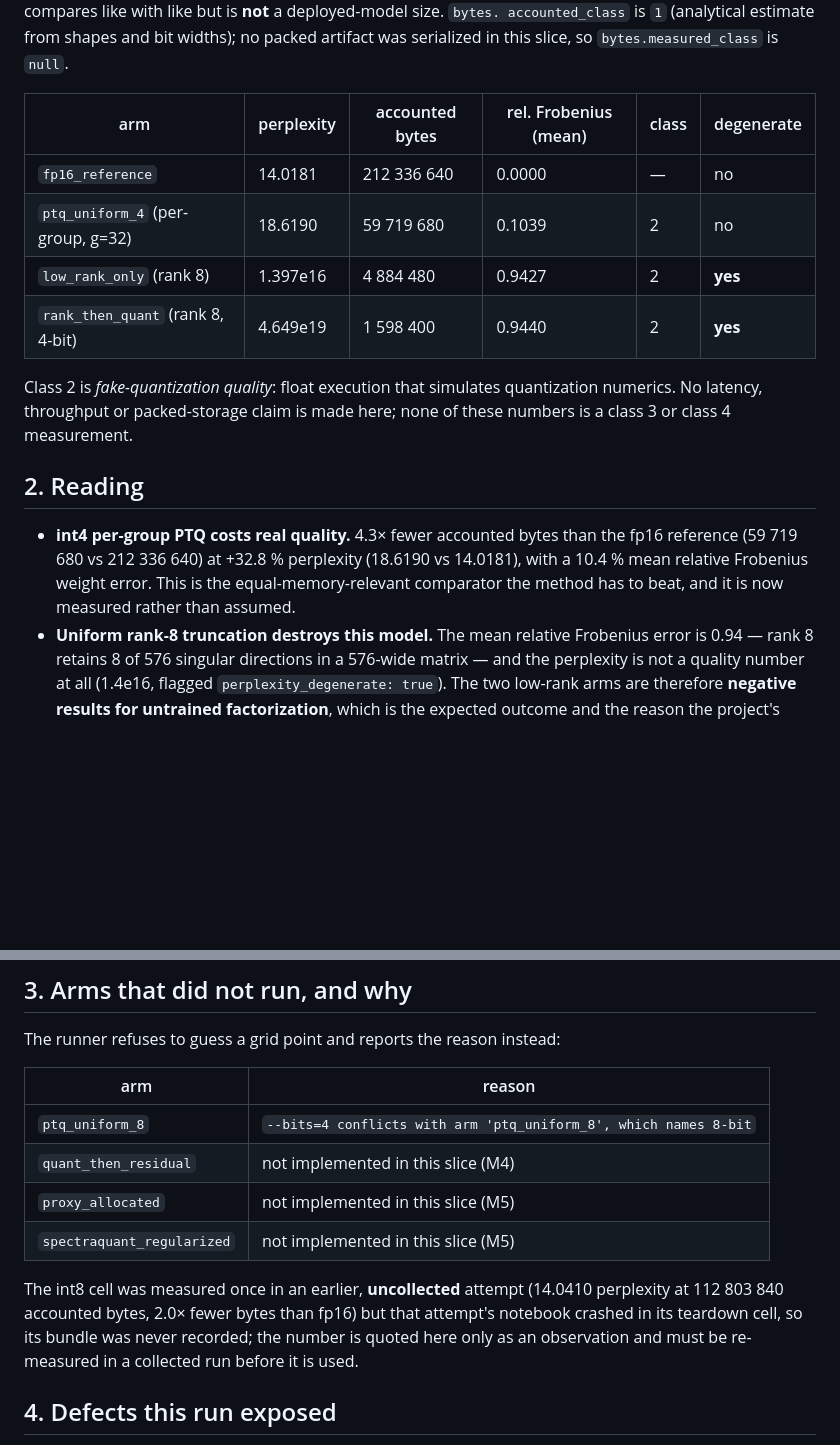
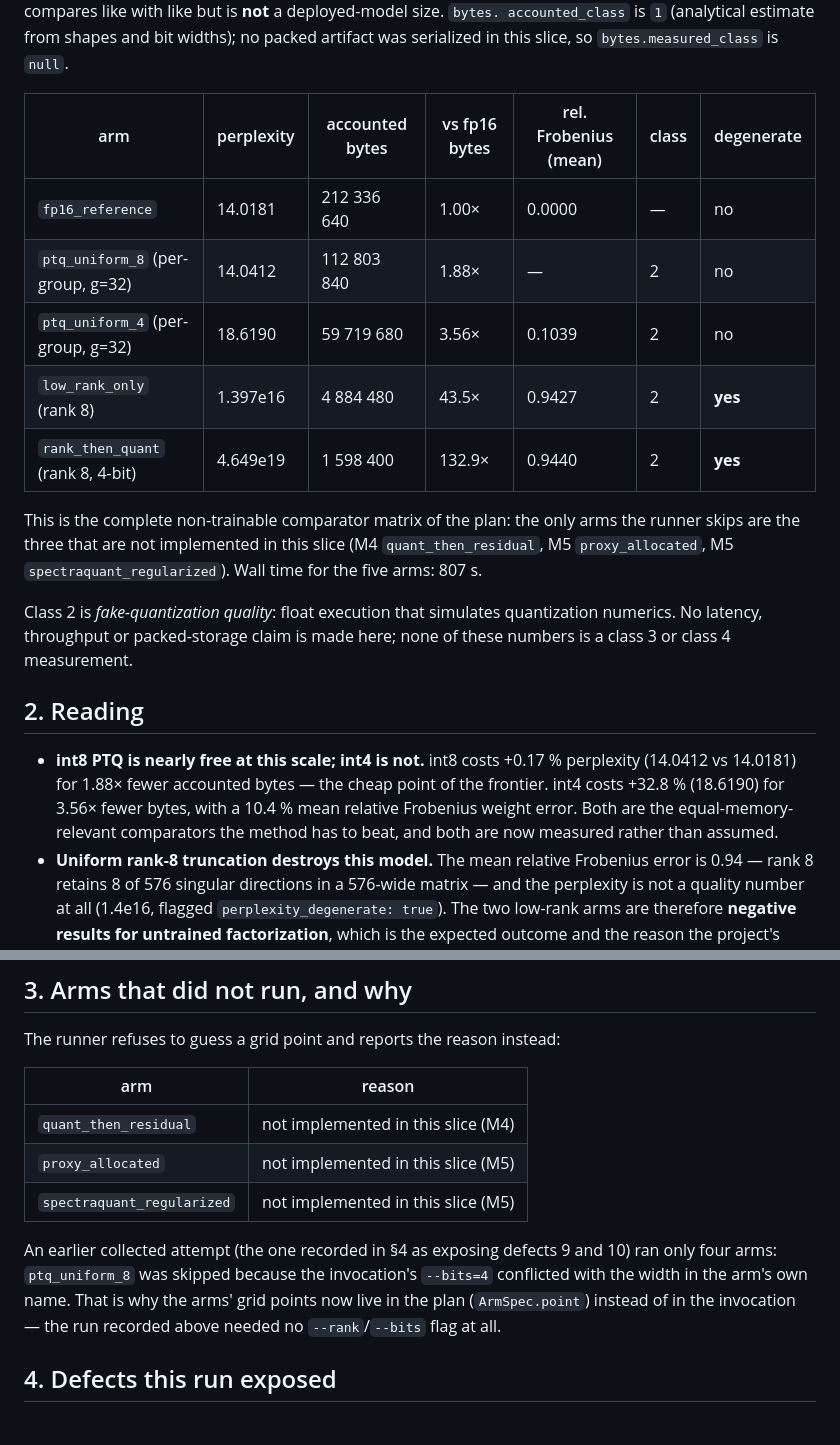
Before and after one commit to OussemaHarrabi/SpectraQuant, a Markdown page: docs/results/tier1-cloud-run-2026-10-09.md, 2 parts joined by grey strips. Drawn GitHub-style; blank space fills up the shorter version.

Commit message:
docs: complete the Tier-1 comparator matrix (int8 now measured in a validated run)
Five arms in one collected, checksum-validated bundle: fp16 14.0181 / int8 14.0412 at
1.88x fewer bytes / int4 18.6190 at 3.56x / two degenerate untrained low-rank arms. The
run needed no --rank or --bits flag: the plan binds each arm's grid point.

```diff
--- a/docs/results/tier1-cloud-run-2026-10-09.md
+++ b/docs/results/tier1-cloud-run-2026-10-09.md
@@ -25,12 +25,17 @@ the byte column below compares like with like but is **not** a deployed-model si
 accounted_class` is `1` (analytical estimate from shapes and bit widths); no packed artifact was
 serialized in this slice, so `bytes.measured_class` is `null`.
 
-| arm | perplexity | accounted bytes | rel. Frobenius (mean) | class | degenerate |
-|---|---|---|---|---|---|
-| `fp16_reference` | 14.0181 | 212 336 640 | 0.0000 | — | no |
-| `ptq_uniform_4` (per-group, g=32) | 18.6190 | 59 719 680 | 0.1039 | 2 | no |
-| `low_rank_only` (rank 8) | 1.397e16 | 4 884 480 | 0.9427 | 2 | **yes** |
-| `rank_then_quant` (rank 8, 4-bit) | 4.649e19 | 1 598 400 | 0.9440 | 2 | **yes** |
+| arm | perplexity | accounted bytes | vs fp16 bytes | rel. Frobenius (mean) | class | degenerate |
+|---|---|---|---|---|---|---|
+| `fp16_reference` | 14.0181 | 212 336 640 | 1.00× | 0.0000 | — | no |
+| `ptq_uniform_8` (per-group, g=32) | 14.0412 | 112 803 840 | 1.88× | — | 2 | no |
+| `ptq_uniform_4` (per-group, g=32) | 18.6190 | 59 719 680 | 3.56× | 0.1039 | 2 | no |
+| `low_rank_only` (rank 8) | 1.397e16 | 4 884 480 | 43.5× | 0.9427 | 2 | **yes** |
+| `rank_then_quant` (rank 8, 4-bit) | 4.649e19 | 1 598 400 | 132.9× | 0.9440 | 2 | **yes** |
+
+This is the complete non-trainable comparator matrix of the plan: the only arms the runner skips
+are the three that are not implemented in this slice (M4 `quant_then_residual`, M5 `proxy_allocated`,
+M5 `spectraquant_regularized`). Wall time for the five arms: 807 s.
 
 Class 2 is *fake-quantization quality*: float execution that simulates quantization numerics. No
 latency, throughput or packed-storage claim is made here; none of these numbers is a class 3 or
@@ -38,10 +43,11 @@ class 4 measurement.
 
 ## 2. Reading
 
-* **int4 per-group PTQ costs real quality.** 4.3× fewer accounted bytes than the fp16 reference
-  (59 719 680 vs 212 336 640) at +32.8 % perplexity (18.6190 vs 14.0181), with a 10.4 % mean relative
-  Frobenius weight error. This is the equal-memory-relevant comparator the method has to beat, and it
-  is now measured rather than assumed.
+* **int8 PTQ is nearly free at this scale; int4 is not.** int8 costs +0.17 % perplexity (14.0412 vs
+  14.0181) for 1.88× fewer accounted bytes — the cheap point of the frontier. int4 costs +32.8 %
+  (18.6190) for 3.56× fewer bytes, with a 10.4 % mean relative Frobenius weight error. Both are the
+  equal-memory-relevant comparators the method has to beat, and both are now measured rather than
+  assumed.
 * **Uniform rank-8 truncation destroys this model.** The mean relative Frobenius error is 0.94 —
   rank 8 retains 8 of 576 singular directions in a 576-wide matrix — and the perplexity is not a
   quality number at all (1.4e16, flagged `perplexity_degenerate: true`). The two low-rank arms are
@@ -59,15 +65,14 @@ The runner refuses to guess a grid point and reports the reason instead:
 
 | arm | reason |
 |---|---|
-| `ptq_uniform_8` | `--bits=4 conflicts with arm 'ptq_uniform_8', which names 8-bit` |
 | `quant_then_residual` | not implemented in this slice (M4) |
 | `proxy_allocated` | not implemented in this slice (M5) |
 | `spectraquant_regularized` | not implemented in this slice (M5) |
 
-The int8 cell was measured once in an earlier, **uncollected** attempt (14.0410 perplexity at
-112 803 840 accounted bytes, 2.0× fewer bytes than fp16) but that attempt's notebook crashed in its
-teardown cell, so its bundle was never recorded; the number is quoted here only as an observation and
-must be re-measured in a collected run before it is used.
+An earlier collected attempt (the one recorded in §4 as exposing defects 9 and 10) ran only four
+arms: `ptq_uniform_8` was skipped because the invocation's `--bits=4` conflicted with the width in
+the arm's own name. That is why the arms' grid points now live in the plan (`ArmSpec.point`) instead
+of in the invocation — the run recorded above needed no `--rank`/`--bits` flag at all.
 
 ## 4. Defects this run exposed
 
```
